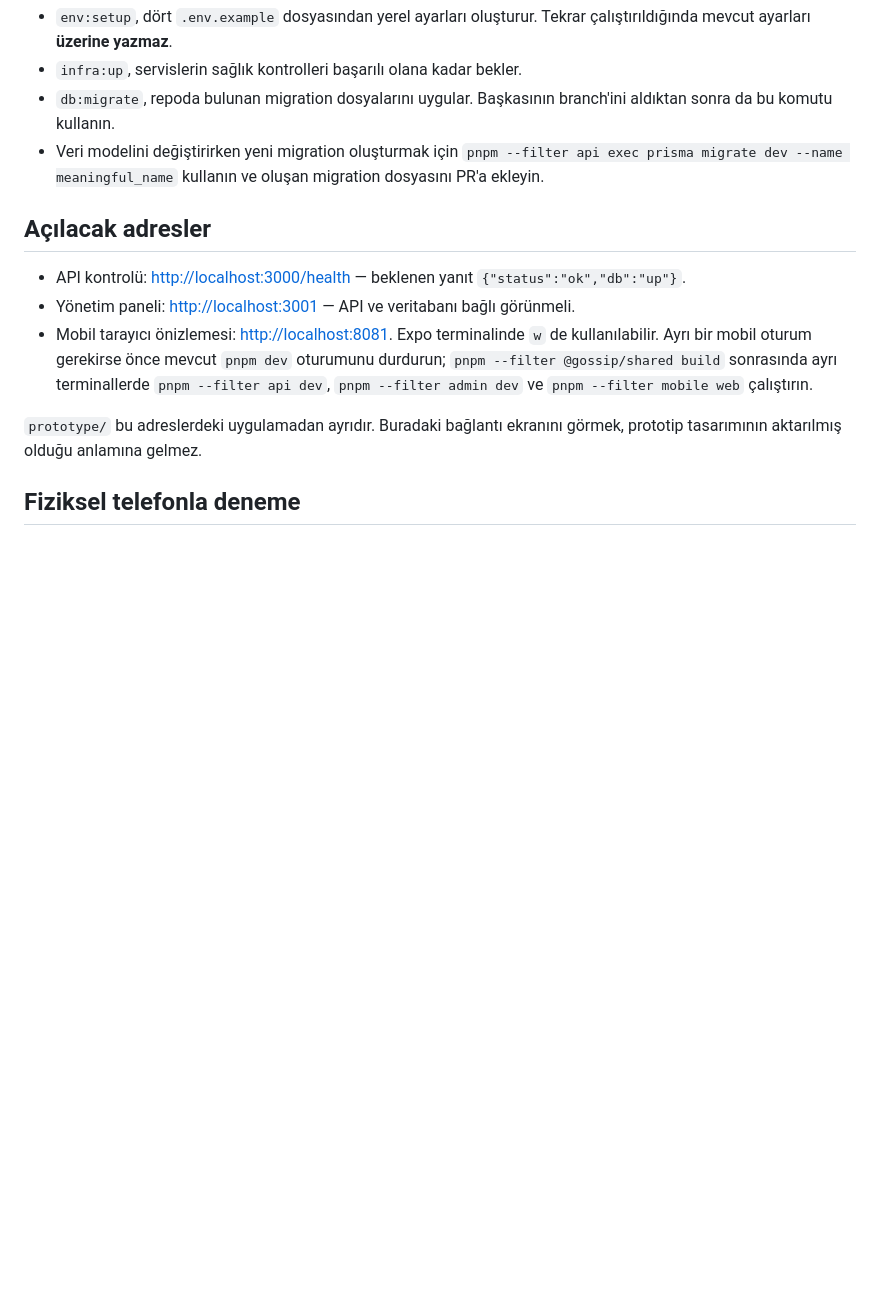
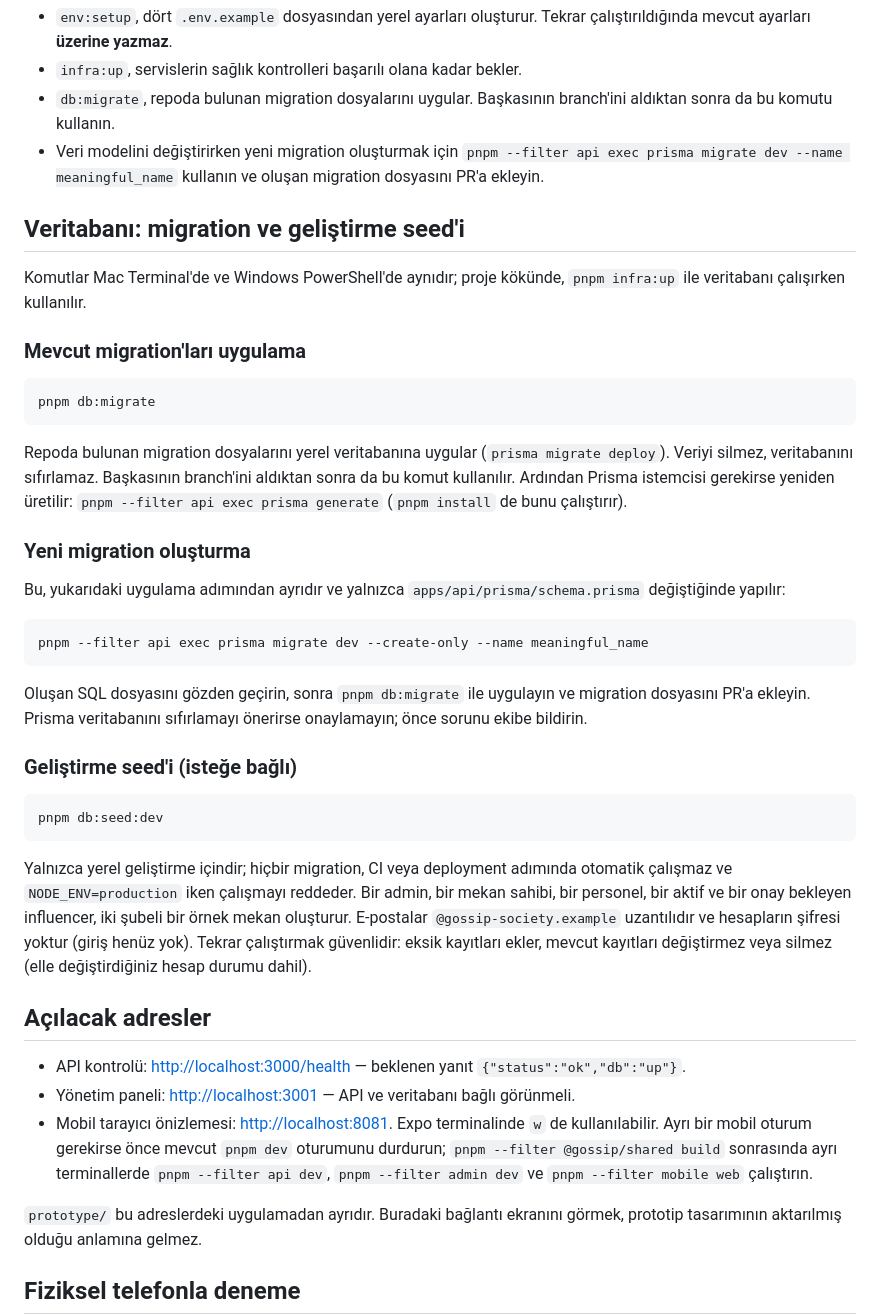
Before and after one commit to EfeNayin/gossip.society, a Markdown page: README.md, the part around the change. GitHub-like rendering; blank space fills up the shorter version.

Commit message:
docs: document migration and development seed commands
Co-Authored-By: Claude Sonnet 5.5 <noreply@anthropic.com>

````diff
--- a/README.md
+++ b/README.md
@@ -57,6 +57,36 @@ pnpm dev
 - `db:migrate`, repoda bulunan migration dosyalarını uygular. Başkasının branch'ini aldıktan sonra da bu komutu kullanın.
 - Veri modelini değiştirirken yeni migration oluşturmak için `pnpm --filter api exec prisma migrate dev --name meaningful_name` kullanın ve oluşan migration dosyasını PR'a ekleyin.
 
+## Veritabanı: migration ve geliştirme seed'i
+
+Komutlar Mac Terminal'de ve Windows PowerShell'de aynıdır; proje kökünde, `pnpm infra:up` ile veritabanı çalışırken kullanılır.
+
+### Mevcut migration'ları uygulama
+
+```sh
+pnpm db:migrate
+```
+
+Repoda bulunan migration dosyalarını yerel veritabanına uygular (`prisma migrate deploy`). Veriyi silmez, veritabanını sıfırlamaz. Başkasının branch'ini aldıktan sonra da bu komut kullanılır. Ardından Prisma istemcisi gerekirse yeniden üretilir: `pnpm --filter api exec prisma generate` (`pnpm install` de bunu çalıştırır).
+
+### Yeni migration oluşturma
+
+Bu, yukarıdaki uygulama adımından ayrıdır ve yalnızca `apps/api/prisma/schema.prisma` değiştiğinde yapılır:
+
+```sh
+pnpm --filter api exec prisma migrate dev --create-only --name meaningful_name
+```
+
+Oluşan SQL dosyasını gözden geçirin, sonra `pnpm db:migrate` ile uygulayın ve migration dosyasını PR'a ekleyin. Prisma veritabanını sıfırlamayı önerirse onaylamayın; önce sorunu ekibe bildirin.
+
+### Geliştirme seed'i (isteğe bağlı)
+
+```sh
+pnpm db:seed:dev
+```
+
+Yalnızca yerel geliştirme içindir; hiçbir migration, CI veya deployment adımında otomatik çalışmaz ve `NODE_ENV=production` iken çalışmayı reddeder. Bir admin, bir mekan sahibi, bir personel, bir aktif ve bir onay bekleyen influencer, iki şubeli bir örnek mekan oluşturur. E-postalar `@gossip-society.example` uzantılıdır ve hesapların şifresi yoktur (giriş henüz yok). Tekrar çalıştırmak güvenlidir: eksik kayıtları ekler, mevcut kayıtları değiştirmez veya silmez (elle değiştirdiğiniz hesap durumu dahil).
+
 ## Açılacak adresler
 
 - API kontrolü: <http://localhost:3000/health> — beklenen yanıt `{"status":"ok","db":"up"}`.
````
